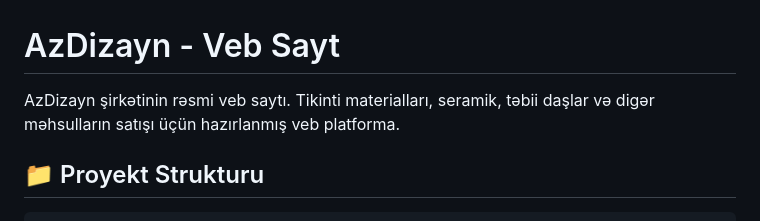
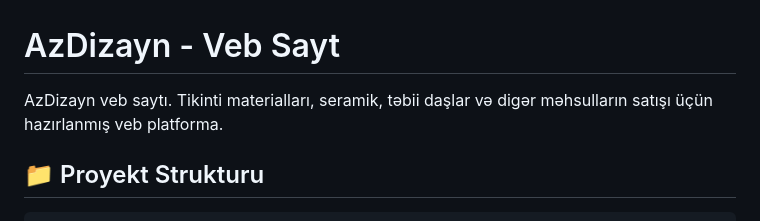
Before and after one commit to MuraddAlizada/azdizayn, a Markdown page: README.md, the part around the change. Drawn GitHub-style.

```diff
--- a/README.md
+++ b/README.md
@@ -1,6 +1,6 @@
 # AzDizayn - Veb Sayt
 
-AzDizayn şirkətinin rəsmi veb saytı. Tikinti materialları, seramik, təbii daşlar və digər məhsulların satışı üçün hazırlanmış veb platforma.
+AzDizayn  veb saytı. Tikinti materialları, seramik, təbii daşlar və digər məhsulların satışı üçün hazırlanmış veb platforma.
 
 ## 📁 Proyekt Strukturu
 
```
